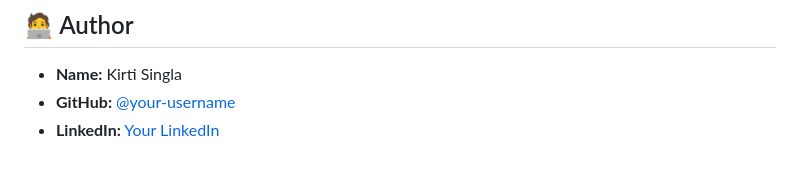
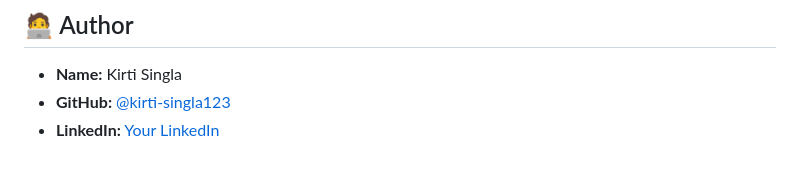
Before and after one commit to kirti-singla123/Creamy, a Markdown page: README.md, the part around the change. GitHub-like rendering.

```diff
--- a/README.md
+++ b/README.md
@@ -88,5 +88,5 @@ No need to install anything locally — just click the link and explore the crea
 ## 🧑‍💻 Author
 
 - **Name:** Kirti Singla
-- **GitHub:** [@your-username](https://github.com/your-username)
+- **GitHub:** [@kirti-singla123](https://github.com/kirti-singla123)
 - **LinkedIn:** [Your LinkedIn](https://www.linkedin.com/in/your-profile)
```
